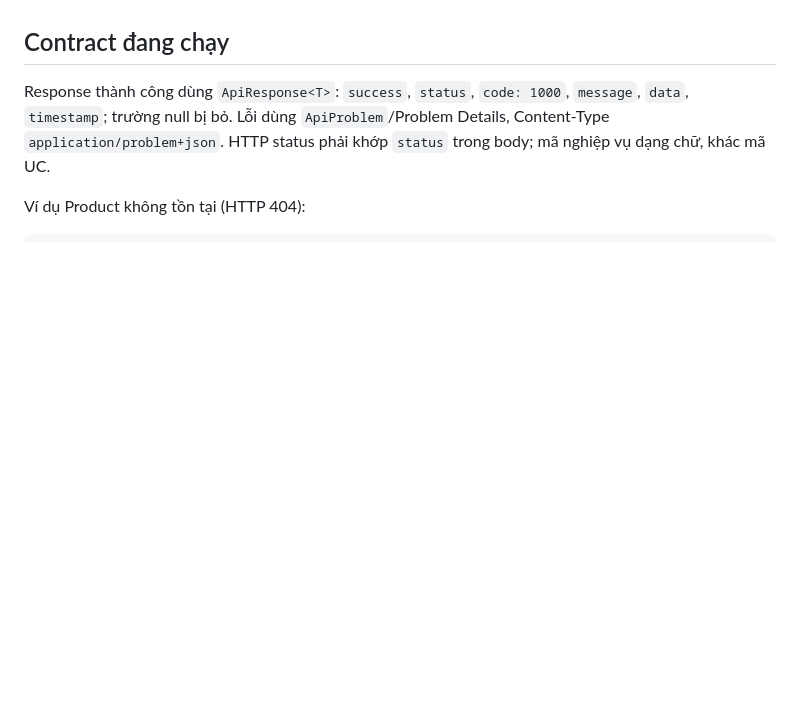
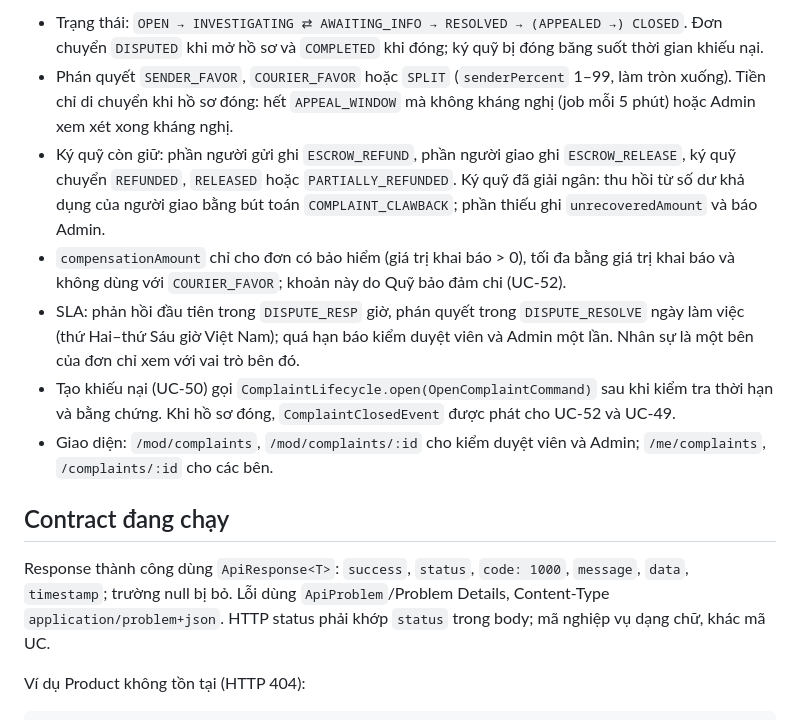
Before and after one commit to luanlu-start/SBA391_Group6_Project, a Markdown page: docs/API.md, the part around one of its changes. GitHub-like rendering; blank space fills up the shorter version.

Commit message:
docs(dispute): [UC-51] [ThuanTC] document complaint review endpoints

```diff
--- a/docs/API.md
+++ b/docs/API.md
@@ -315,3 +331,19 @@ mã lỗi và field validation theo [contract lỗi](API-ERRORS.md).
+- Trạng thái: `OPEN → INVESTIGATING ⇄ AWAITING_INFO → RESOLVED → (APPEALED →) CLOSED`. Đơn chuyển `DISPUTED` khi mở
+  hồ sơ và `COMPLETED` khi đóng; ký quỹ bị đóng băng suốt thời gian khiếu nại.
+- Phán quyết `SENDER_FAVOR`, `COURIER_FAVOR` hoặc `SPLIT` (`senderPercent` 1–99, làm tròn xuống). Tiền chỉ di chuyển khi
+  hồ sơ đóng: hết `APPEAL_WINDOW` mà không kháng nghị (job mỗi 5 phút) hoặc Admin xem xét xong kháng nghị.
+- Ký quỹ còn giữ: phần người gửi ghi `ESCROW_REFUND`, phần người giao ghi `ESCROW_RELEASE`, ký quỹ chuyển `REFUNDED`,
+  `RELEASED` hoặc `PARTIALLY_REFUNDED`. Ký quỹ đã giải ngân: thu hồi từ số dư khả dụng của người giao bằng bút toán
+  `COMPLAINT_CLAWBACK`; phần thiếu ghi `unrecoveredAmount` và báo Admin.
+- `compensationAmount` chỉ cho đơn có bảo hiểm (giá trị khai báo > 0), tối đa bằng giá trị khai báo và không dùng với
+  `COURIER_FAVOR`; khoản này do Quỹ bảo đảm chi (UC-52).
+- SLA: phản hồi đầu tiên trong `DISPUTE_RESP` giờ, phán quyết trong `DISPUTE_RESOLVE` ngày làm việc (thứ Hai–thứ Sáu giờ
+  Việt Nam); quá hạn báo kiểm duyệt viên và Admin một lần. Nhân sự là một bên của đơn chỉ xem với vai trò bên đó.
+- Tạo khiếu nại (UC-50) gọi `ComplaintLifecycle.open(OpenComplaintCommand)` sau khi kiểm tra thời hạn và bằng chứng.
+  Khi hồ sơ đóng, `ComplaintClosedEvent` được phát cho UC-52 và UC-49.
+- Giao diện: `/mod/complaints`, `/mod/complaints/:id` cho kiểm duyệt viên và Admin; `/me/complaints`,
+  `/complaints/:id` cho các bên.
+
 ## Contract đang chạy
 
 Response thành công dùng `ApiResponse<T>`: `success`, `status`, `code: 1000`,
```
Also changed, not shown: other parts of docs/API.md (+16 -0 lines).
